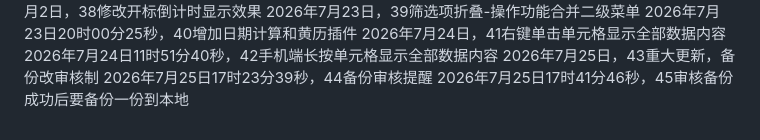
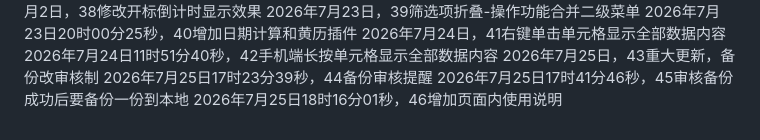
Before and after one commit to 176733432/YMJJB-3he1-da-ry-bm-20260509, a Markdown page: README.md, the part around the change. Rendered like a GitHub page.

Commit message:
Add usage instructions to README
2026年7月25日18时16分01秒，46增加页面内使用说明

```diff
--- a/README.md
+++ b/README.md
@@ -44,3 +44,4 @@
 2026年7月25日，43重大更新，备份改审核制
 2026年7月25日17时23分39秒，44备份审核提醒
 2026年7月25日17时41分46秒，45审核备份成功后要备份一份到本地
+2026年7月25日18时16分01秒，46增加页面内使用说明
```
